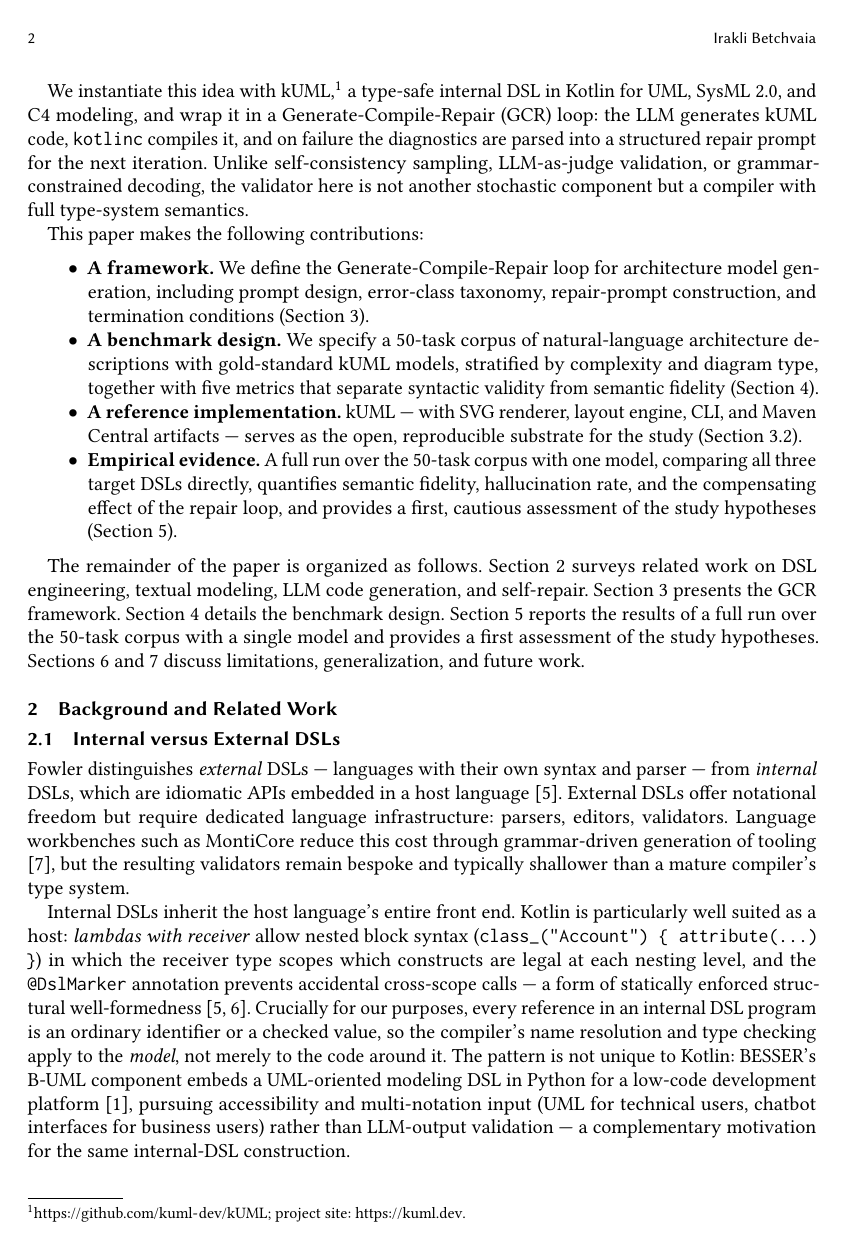
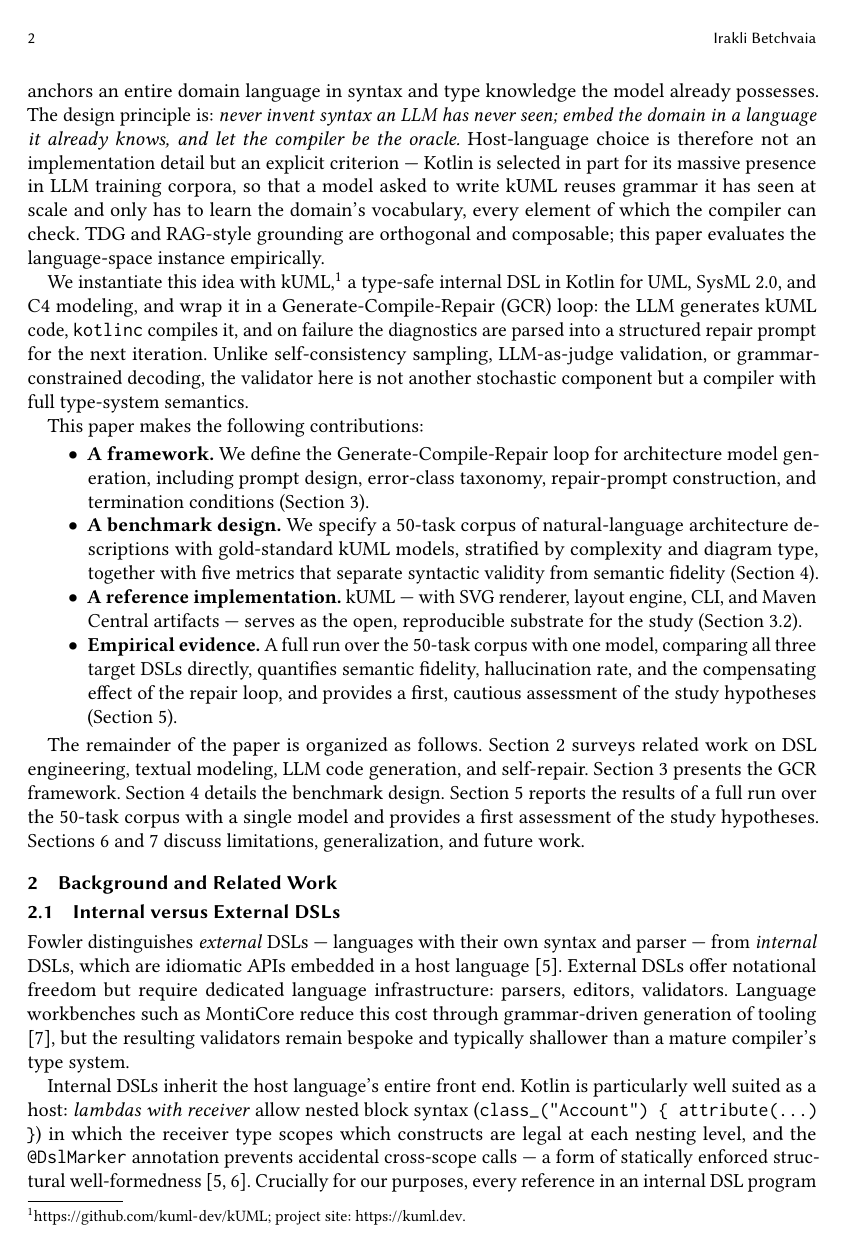
Before and after one commit to kuml-dev/arXiv---The-Compiler-as-Oracle, a LaTeX paper (paper.tex): page 2 of 12. Compiled offline with pdfLaTeX.

Commit message:
feat: name the method — Typed Domain Grounding (TDG)
Missed in the earlier figures commit: this paper's abstract and
introduction did not yet name the general method it instantiates.
Adds:

- Abstract: GCR framed as "an instance of a general method we call
  Typed Domain Grounding".
- Introduction: new paragraph after the core-observation paragraph
  defining TDG, the design principle ("never invent syntax an LLM
  has never seen..."), the host-language-choice-as-explicit-criterion
  argument, and the contrast with RAG-style (data-space) grounding.

Same term, same principle wording, same framing as already applied
to the Paper 3 vault draft and the kuml.dev /llm pages (2026-07-12).
Build verified clean: still 12 pages, TDG appears exactly twice
spelled out (abstract, intro) plus the TDG abbreviation thereafter.

Co-Authored-By: Claude Sonnet 5 <noreply@anthropic.com>

```diff
--- a/paper.tex
+++ b/paper.tex
@@ -43,7 +43,7 @@
 \email{irakli@betchvaia.de}
 
 \begin{abstract}
-Large language models (LLMs) are increasingly used to generate software architecture models from natural-language descriptions, typically targeting untyped external DSLs such as PlantUML or Mermaid. Because these formats defer all validation to render time, LLM outputs frequently contain hallucinated references, dangling associations, and semantically inconsistent structures that are silently rendered or fail with uninformative parse errors. We propose a Generate-Compile-Repair (GCR) framework in which the target language is a statically typed \emph{internal} DSL --- kUML, embedded in Kotlin --- and the Kotlin compiler serves as a deterministic, zero-cost validation oracle. Compile errors are fed back to the LLM as structured repair prompts, closing the loop without a second model, grammar-constrained decoding, or fine-tuning. We contribute (i) the GCR framework, (ii) a benchmark design comprising 50 natural-language architecture tasks with gold-standard models across four diagram families and three complexity tiers, and (iii) kUML as an open reference implementation. A full run over all 50 tasks with one model (Claude Sonnet 5), comparing all three target DSLs directly, shows that kUML + GCR achieves the highest semantic fidelity (SF 45.3\% vs.\ 37.9\% for PlantUML and 37.4\% for Mermaid) and the lowest hallucination rate (15.4\% vs.\ 16.5\% and 21.9\%), while the repair loop lifts kUML's initially lower first-shot compile rate (78.0\%) to 98.0\% --- close to the level of the permissive baselines. The three-model full study specified in our design remains outstanding. We release the benchmark and tooling as open source.
+Large language models (LLMs) are increasingly used to generate software architecture models from natural-language descriptions, typically targeting untyped external DSLs such as PlantUML or Mermaid. Because these formats defer all validation to render time, LLM outputs frequently contain hallucinated references, dangling associations, and semantically inconsistent structures that are silently rendered or fail with uninformative parse errors. We propose a Generate-Compile-Repair (GCR) framework, an instance of a general method we call \emph{Typed Domain Grounding}, in which the target language is a statically typed \emph{internal} DSL --- kUML, embedded in Kotlin --- and the Kotlin compiler serves as a deterministic, zero-cost validation oracle. Compile errors are fed back to the LLM as structured repair prompts, closing the loop without a second model, grammar-constrained decoding, or fine-tuning. We contribute (i) the GCR framework, (ii) a benchmark design comprising 50 natural-language architecture tasks with gold-standard models across four diagram families and three complexity tiers, and (iii) kUML as an open reference implementation. A full run over all 50 tasks with one model (Claude Sonnet 5), comparing all three target DSLs directly, shows that kUML + GCR achieves the highest semantic fidelity (SF 45.3\% vs.\ 37.9\% for PlantUML and 37.4\% for Mermaid) and the lowest hallucination rate (15.4\% vs.\ 16.5\% and 21.9\%), while the repair loop lifts kUML's initially lower first-shot compile rate (78.0\%) to 98.0\% --- close to the level of the permissive baselines. The three-model full study specified in our design remains outstanding. We release the benchmark and tooling as open source.
 \end{abstract}
 
 \begin{document}
@@ -57,6 +57,8 @@ Software architecture models remain one of the primary artifacts through which e
 The dominant target formats for this workflow are PlantUML and Mermaid --- \emph{untyped external DSLs} whose only correctness check is a parser invoked at render time. This creates a structural mismatch with how LLMs fail. LLM code generation errors are rarely random noise; they are plausible-looking fabrications: an association pointing to a class that was never declared, a message in a sequence diagram sent by a participant with a subtly different name, a C4 relationship crossing an undeclared boundary. In an untyped format, such defects are either rendered silently (the renderer helpfully auto-creates the missing node, masking the hallucination) or rejected with a line-level parse error that carries no semantic information. Neither outcome gives the user --- or an automated pipeline --- a reliable signal about model validity.
 
 Our core observation is that this validation gap is an artifact of the target language choice, not of LLMs per se. If the model generates code in a \emph{statically typed internal DSL} --- a DSL embedded in a general-purpose host language --- then the host compiler performs name resolution, type checking, and scope analysis on every generated artifact, for free and deterministically. An unresolved reference is no longer a rendering curiosity; it is a compile error with a precise location, an identifier, and often a ``did you mean'' suggestion. This turns the compiler into exactly the kind of oracle that LLM self-repair techniques need: cheap, deterministic, and complete with respect to a well-defined class of errors.
+
+We call this general method \emph{Typed Domain Grounding} (TDG): rather than anchoring an individual answer in retrieved facts --- the data-space grounding of retrieval-augmented generation --- TDG anchors an entire domain language in syntax and type knowledge the model already possesses. The design principle is: \emph{never invent syntax an LLM has never seen; embed the domain in a language it already knows, and let the compiler be the oracle.} Host-language choice is therefore not an implementation detail but an explicit criterion --- Kotlin is selected in part for its massive presence in LLM training corpora, so that a model asked to write kUML reuses grammar it has seen at scale and only has to learn the domain's vocabulary, every element of which the compiler can check. TDG and RAG-style grounding are orthogonal and composable; this paper evaluates the language-space instance empirically.
 
 We instantiate this idea with kUML,\footnote{\url{https://github.com/kuml-dev/kUML}; project site: \url{https://kuml.dev}.} a type-safe internal DSL in Kotlin for UML, SysML 2.0, and C4 modeling, and wrap it in a Generate-Compile-Repair (GCR) loop: the LLM generates kUML code, \texttt{kotlinc} compiles it, and on failure the diagnostics are parsed into a structured repair prompt for the next iteration. Unlike self-consistency sampling, LLM-as-judge validation, or grammar-constrained decoding, the validator here is not another stochastic component but a compiler with full type-system semantics.
 
```
